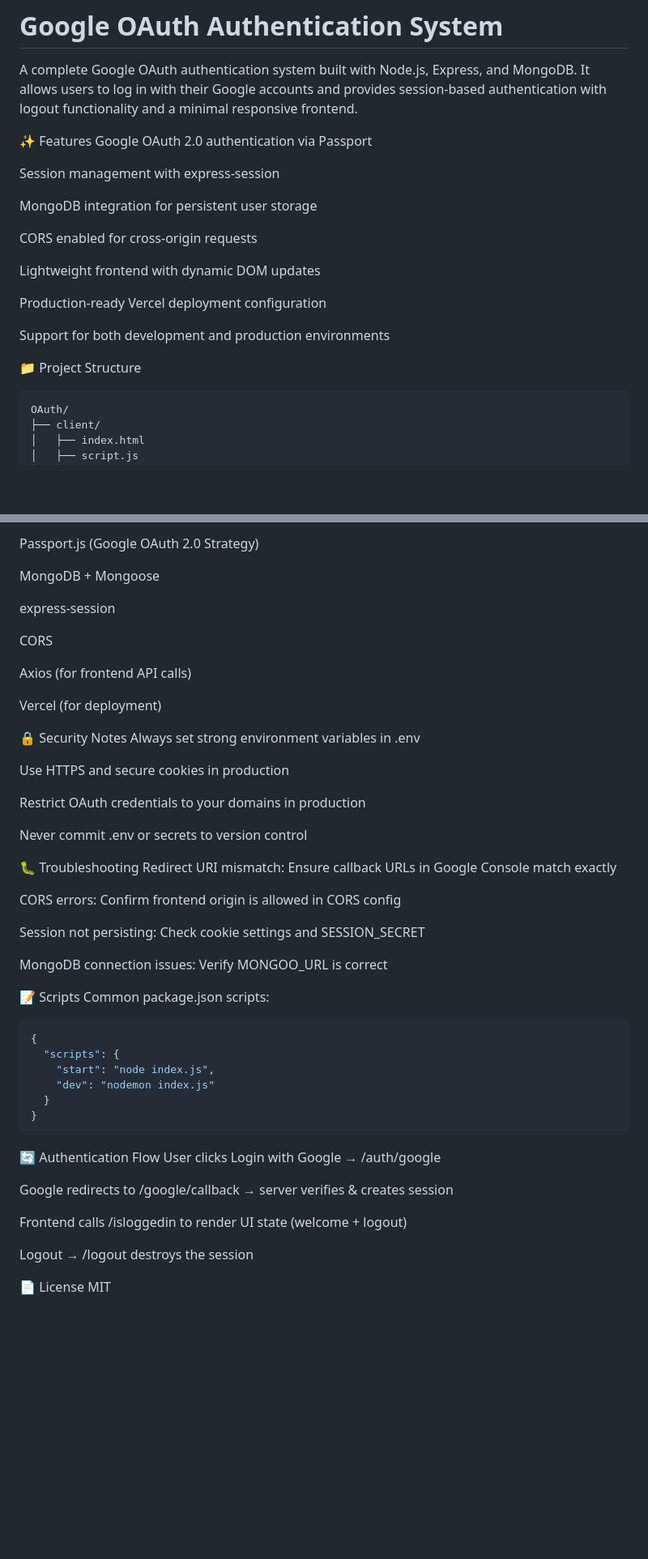
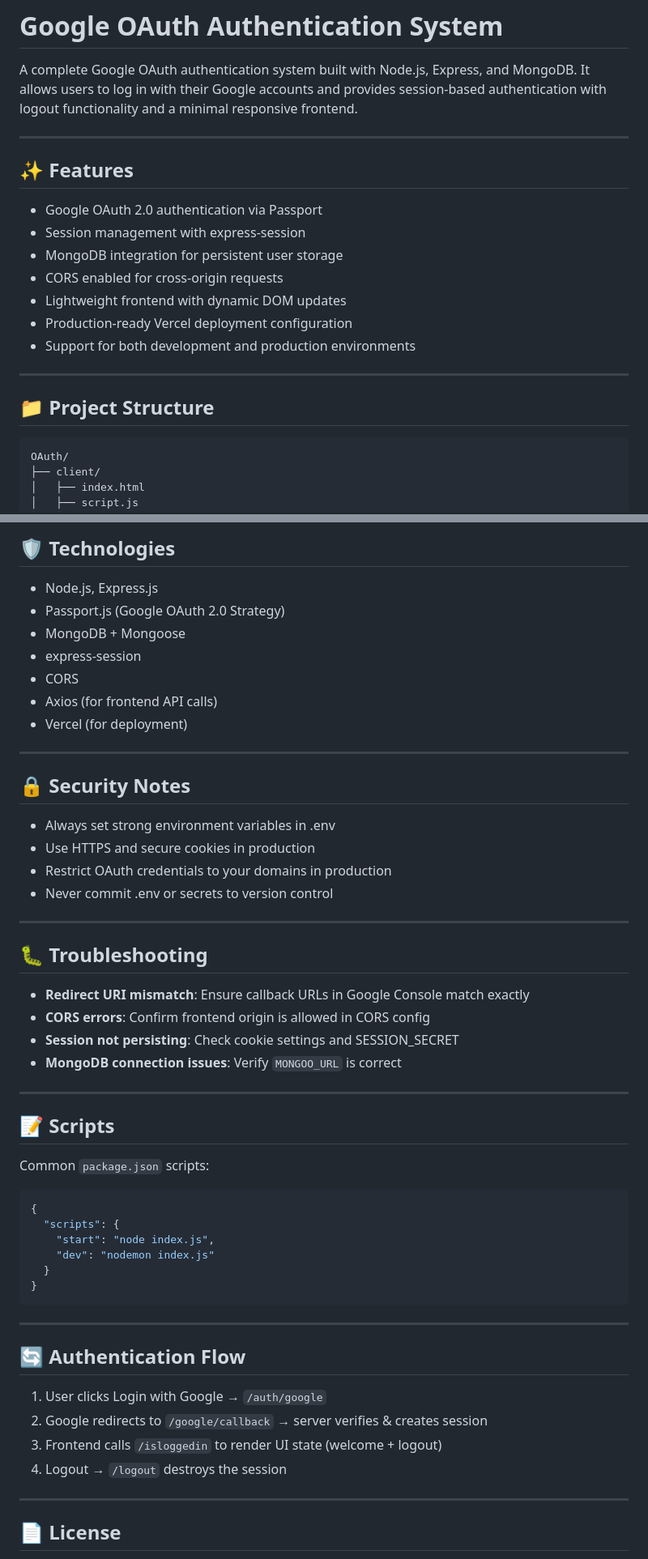
Before and after one commit to Kunal-Rathore/Google_Login_Demo-Project-05, a Markdown page: README.md, 2 parts joined by grey strips. Shown at 81% size. Rendered like a GitHub page; blank space fills up the shorter version.

````diff
--- a/README.md
+++ b/README.md
@@ -1,22 +1,20 @@
 # Google OAuth Authentication System
 A complete Google OAuth authentication system built with Node.js, Express, and MongoDB. It allows users to log in with their Google accounts and provides session-based authentication with logout functionality and a minimal responsive frontend.
 
-✨ Features
-Google OAuth 2.0 authentication via Passport
+---
 
-Session management with express-session
+## ✨ Features
+- Google OAuth 2.0 authentication via Passport
+- Session management with express-session
+- MongoDB integration for persistent user storage
+- CORS enabled for cross-origin requests
+- Lightweight frontend with dynamic DOM updates
+- Production-ready Vercel deployment configuration
+- Support for both development and production environments
 
-MongoDB integration for persistent user storage
+---
 
-CORS enabled for cross-origin requests
-
-Lightweight frontend with dynamic DOM updates
-
-Production-ready Vercel deployment configuration
-
-Support for both development and production environments
-
-📁 Project Structure
+## 📁 Project Structure
 ```text
 OAuth/
 ├── client/
@@ -112,37 +116,33 @@ Node.js, Express.js
 
-Passport.js (Google OAuth 2.0 Strategy)
+## 🛡️ Technologies
+- Node.js, Express.js
+- Passport.js (Google OAuth 2.0 Strategy)
+- MongoDB + Mongoose
+- express-session
+- CORS
+- Axios (for frontend API calls)
+- Vercel (for deployment)
 
-MongoDB + Mongoose
+---
 
-express-session
+## 🔒 Security Notes
+- Always set strong environment variables in .env
+- Use HTTPS and secure cookies in production
+- Restrict OAuth credentials to your domains in production
+- Never commit .env or secrets to version control
 
-CORS
+---
 
-Axios (for frontend API calls)
+## 🐛 Troubleshooting
+- **Redirect URI mismatch**: Ensure callback URLs in Google Console match exactly
+- **CORS errors**: Confirm frontend origin is allowed in CORS config
+- **Session not persisting**: Check cookie settings and SESSION_SECRET
+- **MongoDB connection issues**: Verify `MONGOO_URL` is correct
 
-Vercel (for deployment)
+---
 
-🔒 Security Notes
-Always set strong environment variables in .env
-
-Use HTTPS and secure cookies in production
-
-Restrict OAuth credentials to your domains in production
-
-Never commit .env or secrets to version control
-
-🐛 Troubleshooting
-Redirect URI mismatch: Ensure callback URLs in Google Console match exactly
-
-CORS errors: Confirm frontend origin is allowed in CORS config
-
-Session not persisting: Check cookie settings and SESSION_SECRET
-
-MongoDB connection issues: Verify MONGOO_URL is correct
-
-📝 Scripts
-Common package.json scripts:
-
+## 📝 Scripts
+Common `package.json` scripts:
 ```json
 {
   "scripts": {
@@ -152,14 +152,15 @@ Common package.json scripts:
 }
 ```
 
-🔄 Authentication Flow
-User clicks Login with Google → /auth/google
+---
 
-Google redirects to /google/callback → server verifies & creates session
+## 🔄 Authentication Flow
+1. User clicks Login with Google → `/auth/google`
+2. Google redirects to `/google/callback` → server verifies & creates session
+3. Frontend calls `/isloggedin` to render UI state (welcome + logout)
+4. Logout → `/logout` destroys the session
 
-Frontend calls /isloggedin to render UI state (welcome + logout)
+---
 
-Logout → /logout destroys the session
-
-📄 License
+## 📄 License
 MIT
````
Also changed, not shown: other parts of README.md (+36 -30 lines).
